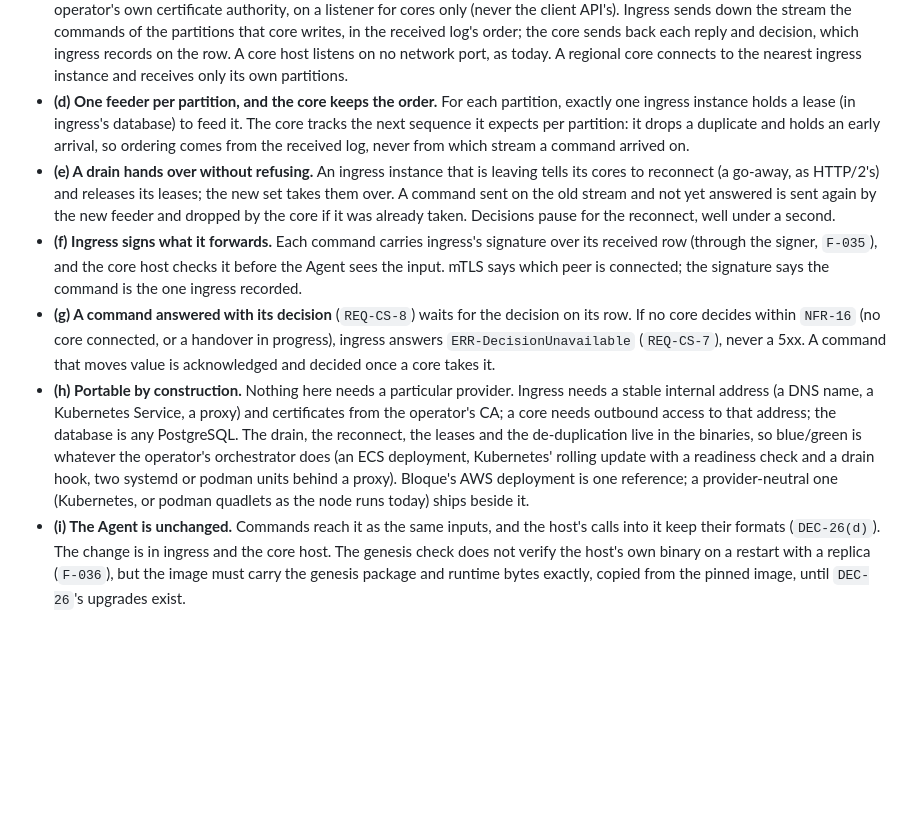
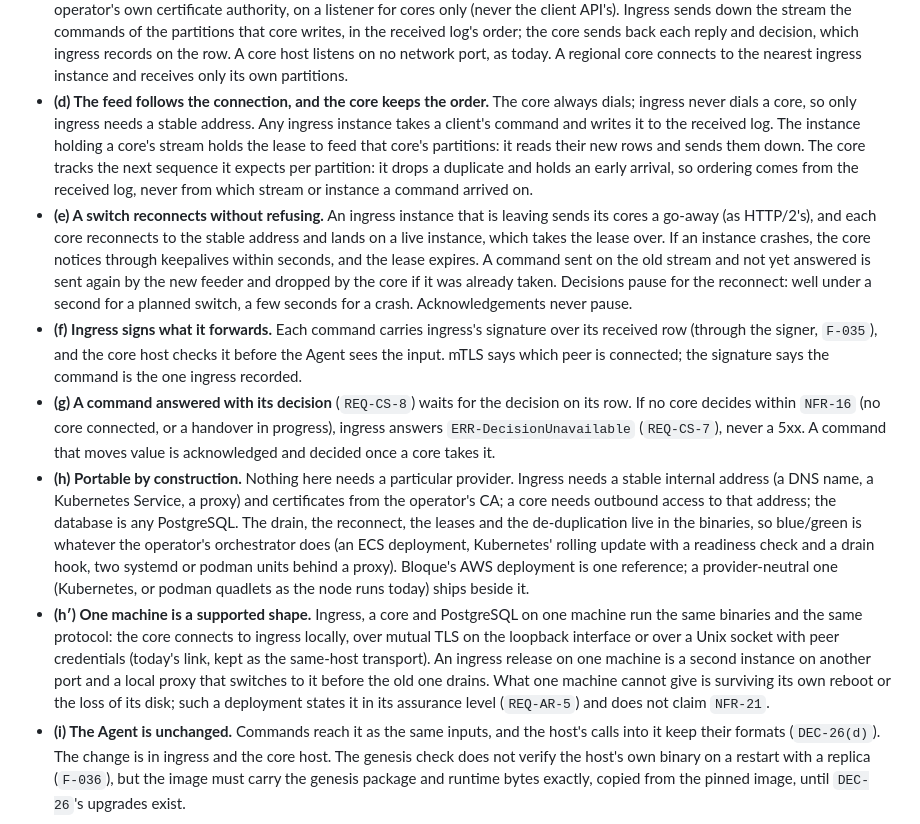
Before and after one commit to bloque-app/aledgent, a Markdown page: PLAN.md, the part around the change. Rendered like a GitHub page; blank space fills up the shorter version.

Commit message:
docs(plan): DEC-27, the feed follows the core's connection; one machine is a supported shape
Co-Authored-By: Claude Opus 5.5 <noreply@anthropic.com>
Signed-off-by: Pablo Andrés Dorado Suárez <hola@pablodorado.com>

```diff
--- a/PLAN.md
+++ b/PLAN.md
@@ -999,14 +999,18 @@ the writer of its own partitions. *Decision:*
   log's order; the core sends back each reply and decision, which ingress records on the row. A core host
   listens on no network port, as today. A regional core connects to the nearest ingress instance and
   receives only its own partitions.
-- **(d) One feeder per partition, and the core keeps the order.** For each partition, exactly one ingress
-  instance holds a lease (in ingress's database) to feed it. The core tracks the next sequence it expects
-  per partition: it drops a duplicate and holds an early arrival, so ordering comes from the received log,
-  never from which stream a command arrived on.
-- **(e) A drain hands over without refusing.** An ingress instance that is leaving tells its cores to
-  reconnect (a go-away, as HTTP/2's) and releases its leases; the new set takes them over. A command sent
-  on the old stream and not yet answered is sent again by the new feeder and dropped by the core if it was
-  already taken. Decisions pause for the reconnect, well under a second.
+- **(d) The feed follows the connection, and the core keeps the order.** The core always dials; ingress
+  never dials a core, so only ingress needs a stable address. Any ingress instance takes a client's command
+  and writes it to the received log. The instance holding a core's stream holds the lease to feed that
+  core's partitions: it reads their new rows and sends them down. The core tracks the next sequence it
+  expects per partition: it drops a duplicate and holds an early arrival, so ordering comes from the
+  received log, never from which stream or instance a command arrived on.
+- **(e) A switch reconnects without refusing.** An ingress instance that is leaving sends its cores a
+  go-away (as HTTP/2's), and each core reconnects to the stable address and lands on a live instance, which
+  takes the lease over. If an instance crashes, the core notices through keepalives within seconds, and
+  the lease expires. A command sent on the old stream and not yet answered is sent again by the new feeder
+  and dropped by the core if it was already taken. Decisions pause for the reconnect: well under a second
+  for a planned switch, a few seconds for a crash. Acknowledgements never pause.
 - **(f) Ingress signs what it forwards.** Each command carries ingress's signature over its received row
   (through the signer, `F-035`), and the core host checks it before the Agent sees the input. mTLS says
   which peer is connected; the signature says the command is the one ingress recorded.
@@ -1021,6 +1025,12 @@ the writer of its own partitions. *Decision:*
   does (an ECS deployment, Kubernetes' rolling update with a readiness check and a drain hook, two
   systemd or podman units behind a proxy). Bloque's AWS deployment is one reference; a provider-neutral one
   (Kubernetes, or podman quadlets as the node runs today) ships beside it.
+- **(h′) One machine is a supported shape.** Ingress, a core and PostgreSQL on one machine run the same
+  binaries and the same protocol: the core connects to ingress locally, over mutual TLS on the loopback
+  interface or over a Unix socket with peer credentials (today's link, kept as the same-host transport).
+  An ingress release on one machine is a second instance on another port and a local proxy that switches
+  to it before the old one drains. What one machine cannot give is surviving its own reboot or the loss of
+  its disk; such a deployment states it in its assurance level (`REQ-AR-5`) and does not claim `NFR-21`.
 - **(i) The Agent is unchanged.** Commands reach it as the same inputs, and the host's calls into it keep
   their formats (`DEC-26(d)`). The change is in ingress and the core host. The genesis check does not
   verify the host's own binary on a restart with a replica (`F-036`), but the image must carry the genesis
```
